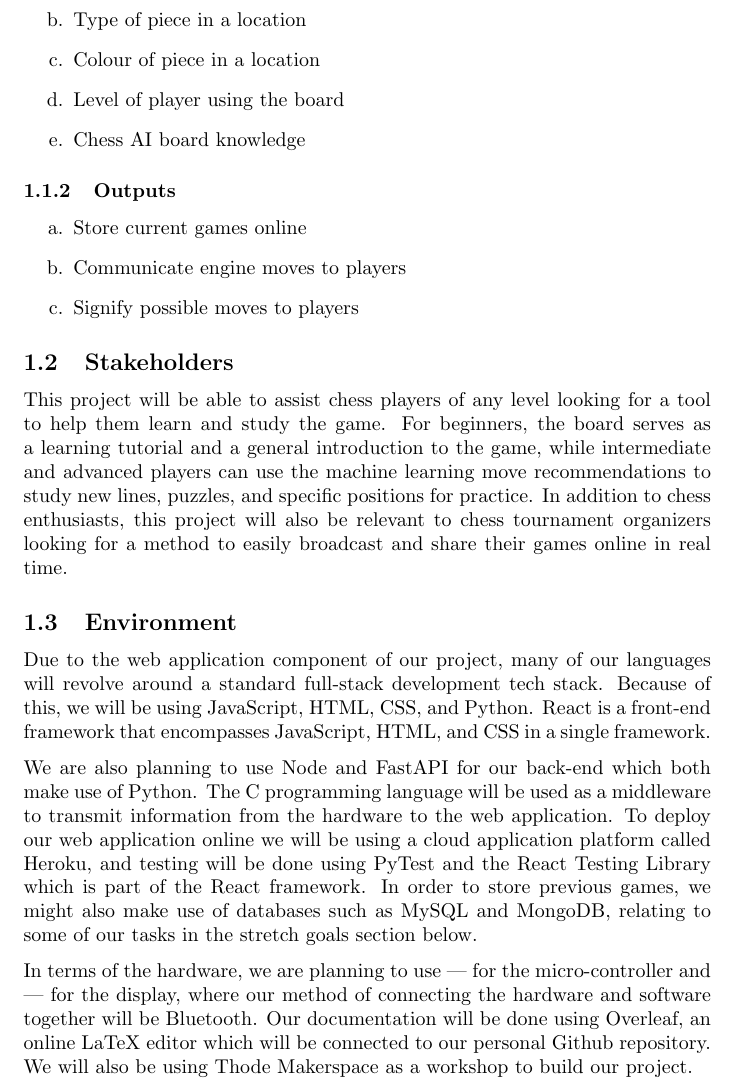
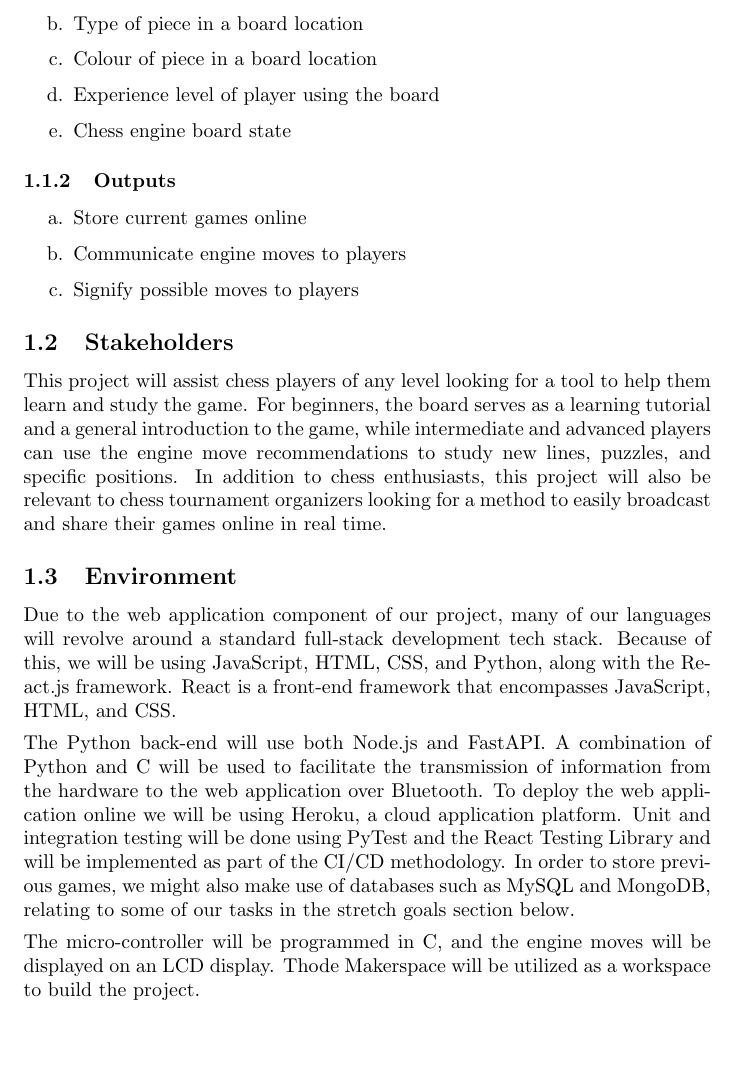
Before and after one commit to JonCels/chess-connect, a LaTeX document (docs/ProblemStatementAndGoals/ProblemStatement.tex): part of page 2 of 4, cut so that both start at the same text, the shorter picture padded with empty space. Compiled offline with pdfLaTeX.

Commit message:
Editing and formatting

```diff
--- a/docs/ProblemStatementAndGoals/ProblemStatement.tex
+++ b/docs/ProblemStatementAndGoals/ProblemStatement.tex
@@ -39,10 +45,10 @@ Date2 & Name(s) & Description of changes\\
 \subsubsection{Inputs}
 \begin{enumerate}
     \item[a.] Location of chess piece on the board
-    \item[b.] Type of piece in a location
-    \item[c.] Colour of piece in a location
-    \item[d.] Level of player using the board
-    \item[e.] Chess AI board knowledge
+    \item[b.] Type of piece in a board location
+    \item[c.] Colour of piece in a board location
+    \item[d.] Experience level of player using the board
+    \item[e.] Chess engine board state
 \end{enumerate}
 
 \subsubsection{Outputs}
@@ -53,35 +59,21 @@ Date2 & Name(s) & Description of changes\\
 \end{enumerate}
 
 \subsection{Stakeholders}
-{This project will be able to assist chess players of any level looking for a tool to help them learn and study the game.
-For beginners, the board serves as a learning tutorial and a general introduction to the game, while intermediate and advanced players can use the machine learning move recommendations to study new lines, puzzles, and specific positions for practice.
+{This project will assist chess players of any level looking for a tool to help them learn and study the game.
+For beginners, the board serves as a learning tutorial and a general introduction to the game, while intermediate and advanced players can use the engine move recommendations to study new lines, puzzles, and specific positions.
 In addition to chess enthusiasts, this project will also be relevant to chess tournament organizers looking for a method to easily broadcast and share their games online in real time. }
 
 \subsection{Environment}
 {Due to the web application component of our project, many of our languages will revolve around a standard full-stack development tech stack.
-Because of this, we will be using JavaScript, HTML, CSS, and Python. React is a front-end framework that encompasses JavaScript, HTML, and CSS in a single framework.}
+Because of this, we will be using JavaScript, HTML, CSS, and Python, along with the React.js framework. React is a front-end framework that encompasses JavaScript, HTML, and CSS.}
 
 \medskip
-\noindent{We are also planning to use Node and FastAPI for our back-end which both make use of Python. The C programming language will be used as a middleware to transmit information from the hardware to the web application.
-To deploy our web application online we will be using a cloud application platform called Heroku, and testing will be done using PyTest and the React Testing Library which is part of the React framework.
+\noindent{The Python back-end will use both Node.js and FastAPI. A combination of Python and C will be used to facilitate the transmission of information from the hardware to the web application over Bluetooth.
+To deploy the web application online we will be using Heroku, a cloud application platform. Unit and integration testing will be done using PyTest and the React Testing Library and will be implemented as part of the CI/CD methodology.
 In order to store previous games, we might also make use of databases such as MySQL and MongoDB, relating to some of our tasks in the stretch goals section below.}
 
 \medskip
-\noindent{In terms of the hardware, we are planning to use --- for the micro-controller and --- for the display, where our method of connecting the hardware and software together will be Bluetooth.
-Our documentation will be done using Overleaf, an online LaTeX editor which will be connected to our personal Github repository. We will also be using Thode Makerspace as a workshop to build our project.}
-
-% \\\textbf{Languages:} JavaScript, HTML, CSS, Python, C
-% \\\textbf{Frontend:} React.js
-% \\\textbf{Backend:} Node.js, FastAPI
-% \\\textbf{Database:} MySQL, MongoDB
-% \\\textbf{Connection:} Bluetooth
-% \\\textbf{Workshop:} Thode Makerspace
-% \\\textbf{Micro-controller:} TBD
-% \\\textbf{Display:} TBD
-% \\\textbf{Documentation:} Overleaf
-% \\\textbf{Testing:} PyTest, React Testing Library
-% \\\textbf{Deployment:} Heroku
-% \\\textbf{Repository:} Github
+\noindent{The micro-controller will be programmed in C, and the engine moves will be displayed on an LCD display. Thode Makerspace will be utilized as a workspace to build the project.}
 
 \section{Goals}
 \subsection{Live Broadcasting}
```
Also changed, not shown: docs/DevelopmentPlan/DevelopmentPlan.tex (+3 -2 lines), docs/DevelopmentPlan/DevelopmentPlan.pdf, docs/ProblemStatementAndGoals/ProblemStatement.pdf, docs/ProblemStatementAndGoals/ProblemStatement.tex (22 more changed lines).
